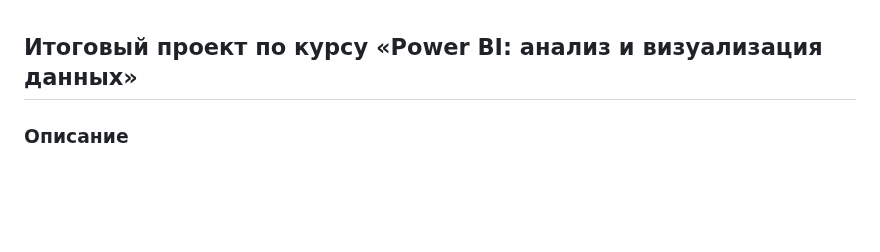
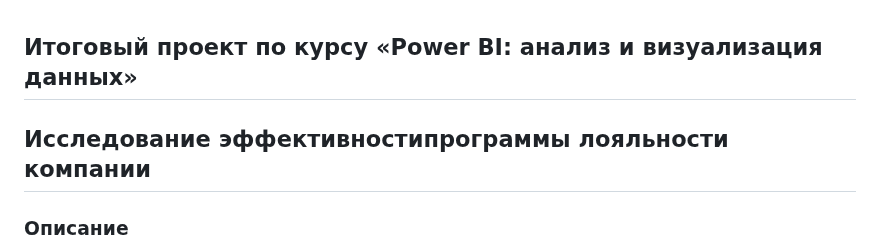
Before and after one commit to Kor-Konstantin/Kor-Konstantin.github.io, a Markdown page: projects/Dashbord_PBI/README.md, the part around the change. Rendered like a GitHub page; blank space fills up the shorter version.

```diff
--- a/projects/Dashbord_PBI/README.md
+++ b/projects/Dashbord_PBI/README.md
@@ -1,4 +1,5 @@
 ## Итоговый проект по курсу «Power BI: анализ и визуализация данных»
+## Исследование эффективностипрограммы лояльности компании
   ### Описание
   В рамках итогового проекта нужно будет решить реальную задачу, возникшую в свое время на одном из бизнесов. В процессе решения задачи потребуется пройти весь цикл решения задачи по анализу данных в рамках Power BI Desktop (подготовку данных для анализа - анализ - визуализация). Результатом будет дашборд Power BI включающий в себя:общий отчет по участникам программы,отчет по продажам в разрезе точек продаж,отчет по активности для разных типов клиентов
 
```
